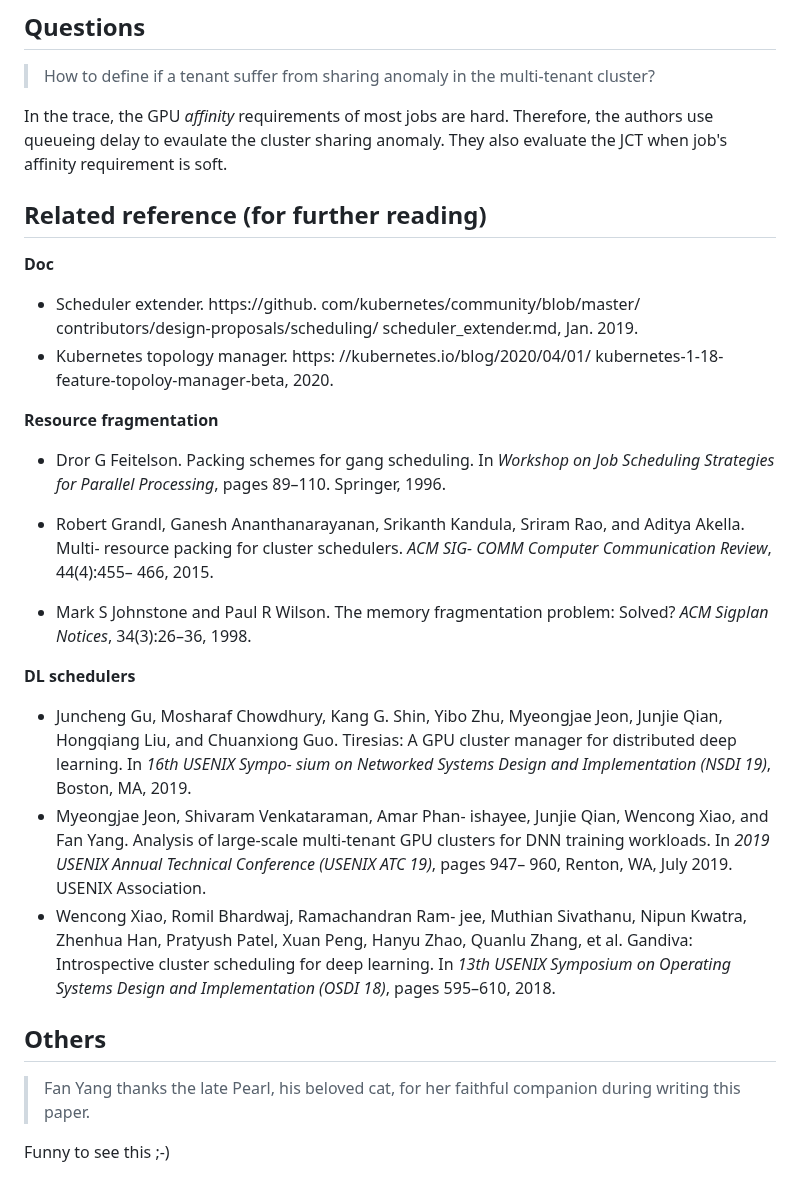
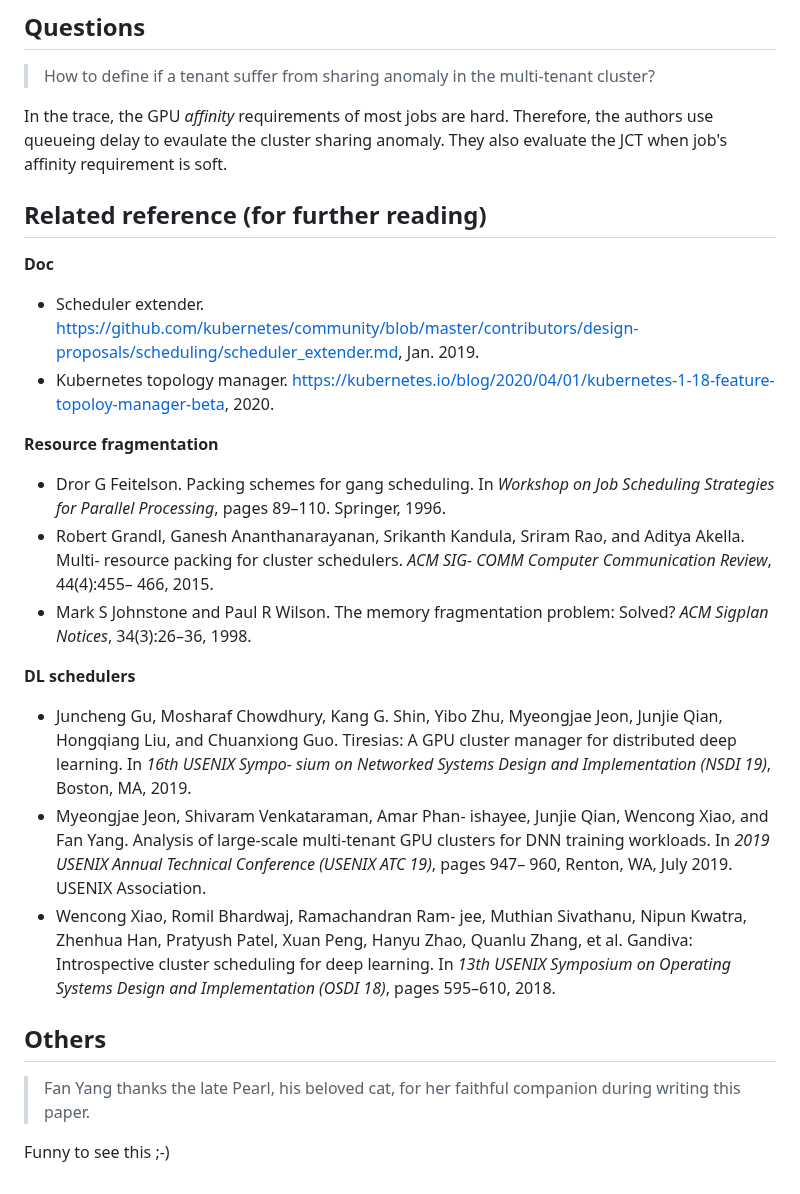
Before and after one commit to mental2008/awesome-papers, a Markdown page: mlsys/hived.md, the part around one of its changes. Rendered like a GitHub page.

```diff
--- a/mlsys/hived.md
+++ b/mlsys/hived.md
@@ -62,31 +61,29 @@ Choose three types of deep learning models: NLP, Speech (WaveNet, DeepSpeech), C
 
 > How to define if a tenant suffer from sharing anomaly in the multi-tenant cluster?
 
-In the trace, the GPU *affinity* requirements of most jobs are hard. Therefore, the authors use queueing delay to evaulate the cluster sharing anomaly. They also evaluate the JCT when job's affinity requirement is soft.
+In the trace, the GPU _affinity_ requirements of most jobs are hard. Therefore, the authors use queueing delay to evaulate the cluster sharing anomaly. They also evaluate the JCT when job's affinity requirement is soft.
 
 ## Related reference \(for further reading\)
 
 **Doc**
 
-* Scheduler extender. https://github. com/kubernetes/community/blob/master/ contributors/design-proposals/scheduling/ scheduler_extender.md, Jan. 2019.
-* Kubernetes topology manager. https: //kubernetes.io/blog/2020/04/01/ kubernetes-1-18-feature-topoloy-manager-beta, 2020.
+* Scheduler extender. [https://github.com/kubernetes/community/blob/master/contributors/design-proposals/scheduling/scheduler\_extender.md](https://github.com/kubernetes/community/blob/master/contributors/design-proposals/scheduling/scheduler_extender.md), Jan. 2019.
+* Kubernetes topology manager. [https://kubernetes.io/blog/2020/04/01/kubernetes-1-18-feature-topoloy-manager-beta](https://kubernetes.io/blog/2020/04/01/kubernetes-1-18-feature-topoloy-manager-beta), 2020.
 
 **Resource fragmentation**
 
-* Dror G Feitelson. Packing schemes for gang scheduling. In *Workshop on Job Scheduling Strategies for Parallel Processing*, pages 89–110. Springer, 1996.
-
-* Robert Grandl, Ganesh Ananthanarayanan, Srikanth Kandula, Sriram Rao, and Aditya Akella. Multi- resource packing for cluster schedulers. *ACM SIG- COMM Computer Communication Review*, 44(4):455– 466, 2015.
-
-* Mark S Johnstone and Paul R Wilson. The memory fragmentation problem: Solved? *ACM Sigplan Notices*, 34(3):26–36, 1998.
+* Dror G Feitelson. Packing schemes for gang scheduling. In _Workshop on Job Scheduling Strategies for Parallel Processing_, pages 89–110. Springer, 1996.
+* Robert Grandl, Ganesh Ananthanarayanan, Srikanth Kandula, Sriram Rao, and Aditya Akella. Multi- resource packing for cluster schedulers. _ACM SIG- COMM Computer Communication Review_, 44\(4\):455– 466, 2015.
+* Mark S Johnstone and Paul R Wilson. The memory fragmentation problem: Solved? _ACM Sigplan Notices_, 34\(3\):26–36, 1998.
 
 **DL schedulers**
 
-* Juncheng Gu, Mosharaf Chowdhury, Kang G. Shin, Yibo Zhu, Myeongjae Jeon, Junjie Qian, Hongqiang Liu, and Chuanxiong Guo. Tiresias: A GPU cluster manager for distributed deep learning. In *16th USENIX Sympo- sium on Networked Systems Design and Implementation (NSDI 19)*, Boston, MA, 2019.
-* Myeongjae Jeon, Shivaram Venkataraman, Amar Phan- ishayee, Junjie Qian, Wencong Xiao, and Fan Yang. Analysis of large-scale multi-tenant GPU clusters for DNN training workloads. In *2019 USENIX Annual Technical Conference (USENIX ATC 19)*, pages 947– 960, Renton, WA, July 2019. USENIX Association.
-* Wencong Xiao, Romil Bhardwaj, Ramachandran Ram- jee, Muthian Sivathanu, Nipun Kwatra, Zhenhua Han, Pratyush Patel, Xuan Peng, Hanyu Zhao, Quanlu Zhang, et al. Gandiva: Introspective cluster scheduling for deep learning. In *13th USENIX Symposium on Operating Systems Design and Implementation (OSDI 18)*, pages 595–610, 2018.
+* Juncheng Gu, Mosharaf Chowdhury, Kang G. Shin, Yibo Zhu, Myeongjae Jeon, Junjie Qian, Hongqiang Liu, and Chuanxiong Guo. Tiresias: A GPU cluster manager for distributed deep learning. In _16th USENIX Sympo- sium on Networked Systems Design and Implementation \(NSDI 19\)_, Boston, MA, 2019.
+* Myeongjae Jeon, Shivaram Venkataraman, Amar Phan- ishayee, Junjie Qian, Wencong Xiao, and Fan Yang. Analysis of large-scale multi-tenant GPU clusters for DNN training workloads. In _2019 USENIX Annual Technical Conference \(USENIX ATC 19\)_, pages 947– 960, Renton, WA, July 2019. USENIX Association.
+* Wencong Xiao, Romil Bhardwaj, Ramachandran Ram- jee, Muthian Sivathanu, Nipun Kwatra, Zhenhua Han, Pratyush Patel, Xuan Peng, Hanyu Zhao, Quanlu Zhang, et al. Gandiva: Introspective cluster scheduling for deep learning. In _13th USENIX Symposium on Operating Systems Design and Implementation \(OSDI 18\)_, pages 595–610, 2018.
 
 ## Others
 
 > Fan Yang thanks the late Pearl, his beloved cat, for her faithful companion during writing this paper.
 
-Funny to see this ;-)
+Funny to see this ;-\)
```
Also changed, not shown: other parts of mlsys/hived.md (+14 -15 lines), .gitbook/assets/system-arch (1).png (renamed from .gitbook/assets/hived/system-arch.png), .gitbook/assets/system-arch.png (added).
